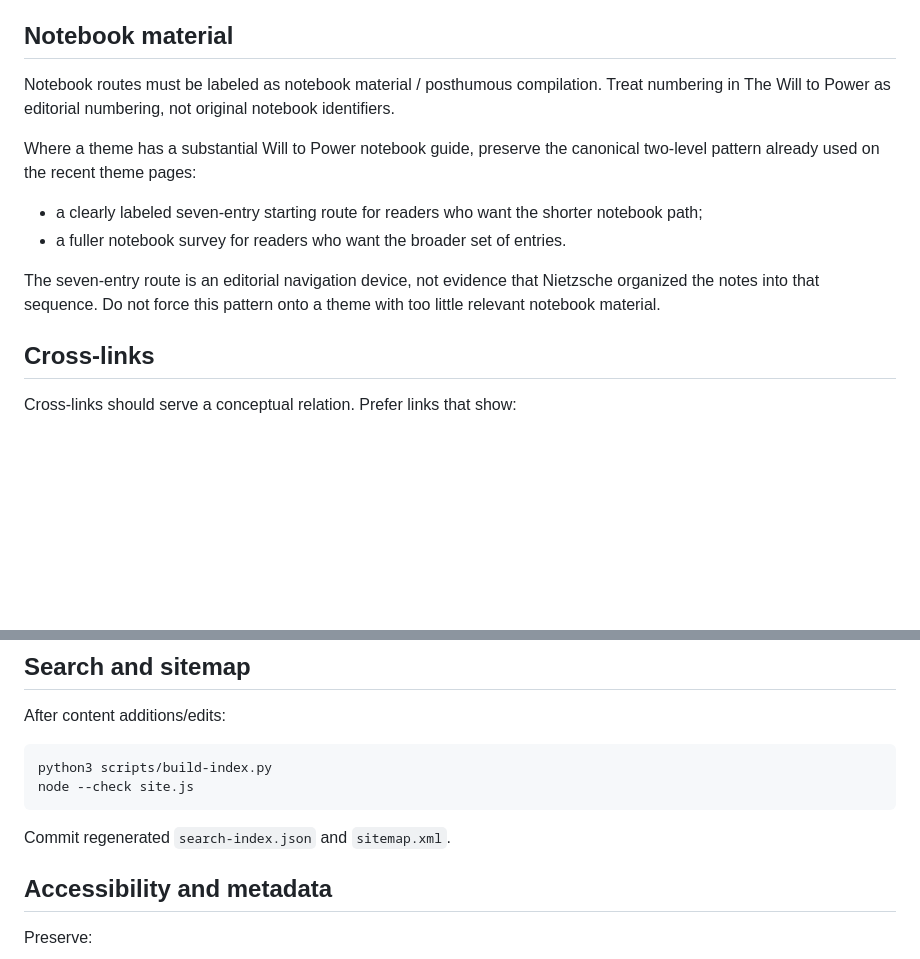
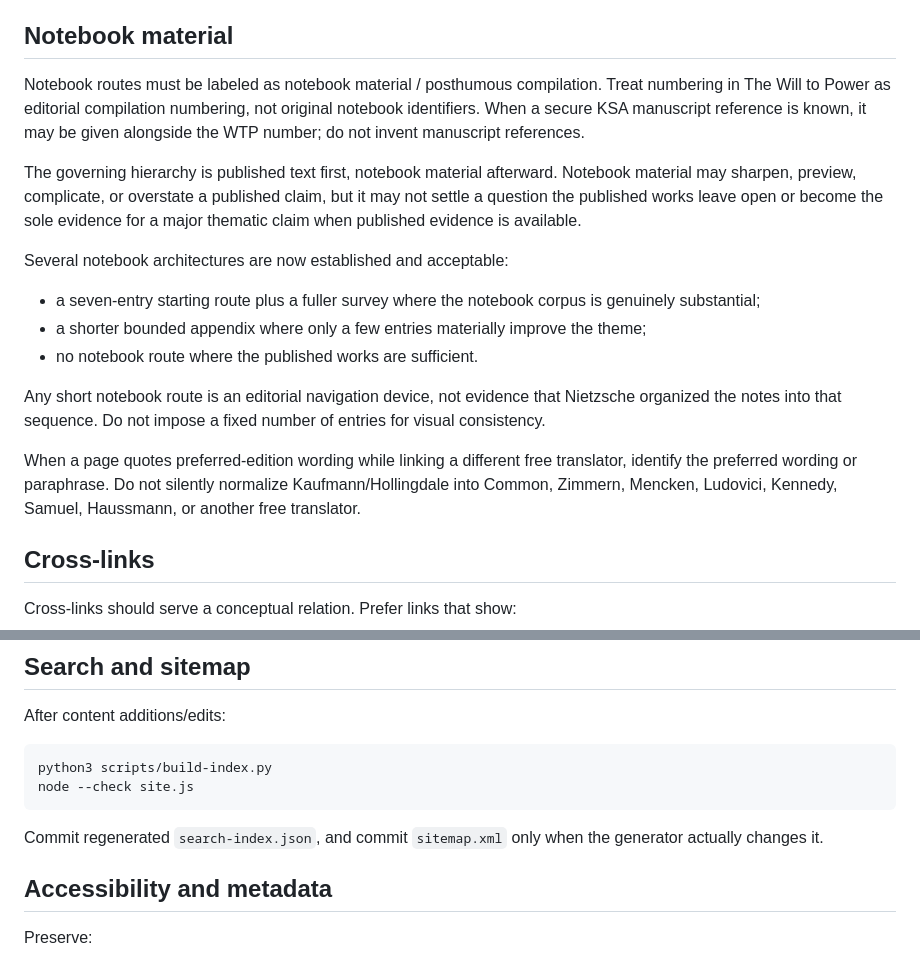
Before and after one commit to LiveFromTheCasita/Nietzsche-SpiritMask, a Markdown page: docs/CONTENT_STANDARDS.md, 2 parts joined by grey strips. GitHub-like rendering; blank space fills up the shorter version.

Commit message:
Docs: reconcile notebook and source standards

````diff
--- a/docs/CONTENT_STANDARDS.md
+++ b/docs/CONTENT_STANDARDS.md
@@ -45,13 +45,18 @@ Use `sources.html` as the edition authority.
 Use only what analysis requires. A quotation must earn its place by being interpreted; do not decorate pages with Nietzsche aphorisms.
 
 ## Notebook material
-Notebook routes must be labeled as notebook material / posthumous compilation. Treat numbering in The Will to Power as editorial numbering, not original notebook identifiers.
+Notebook routes must be labeled as notebook material / posthumous compilation. Treat numbering in The Will to Power as editorial compilation numbering, not original notebook identifiers. When a secure KSA manuscript reference is known, it may be given alongside the WTP number; do not invent manuscript references.
 
-Where a theme has a substantial Will to Power notebook guide, preserve the canonical two-level pattern already used on the recent theme pages:
-- a clearly labeled seven-entry starting route for readers who want the shorter notebook path;
-- a fuller notebook survey for readers who want the broader set of entries.
+The governing hierarchy is published text first, notebook material afterward. Notebook material may sharpen, preview, complicate, or overstate a published claim, but it may not settle a question the published works leave open or become the sole evidence for a major thematic claim when published evidence is available.
 
-The seven-entry route is an editorial navigation device, not evidence that Nietzsche organized the notes into that sequence. Do not force this pattern onto a theme with too little relevant notebook material.
+Several notebook architectures are now established and acceptable:
+- a seven-entry starting route plus a fuller survey where the notebook corpus is genuinely substantial;
+- a shorter bounded appendix where only a few entries materially improve the theme;
+- no notebook route where the published works are sufficient.
+
+Any short notebook route is an editorial navigation device, not evidence that Nietzsche organized the notes into that sequence. Do not impose a fixed number of entries for visual consistency.
+
+When a page quotes preferred-edition wording while linking a different free translator, identify the preferred wording or paraphrase. Do not silently normalize Kaufmann/Hollingdale into Common, Zimmern, Mencken, Ludovici, Kennedy, Samuel, Haussmann, or another free translator.
 
 ## Cross-links
 Cross-links should serve a conceptual relation. Prefer links that show:
@@ -71,7 +76,7 @@ After content additions/edits:
 python3 scripts/build-index.py
 node --check site.js
 ```
-Commit regenerated `search-index.json` and `sitemap.xml`.
+Commit regenerated `search-index.json`, and commit `sitemap.xml` only when the generator actually changes it.
 
 ## Accessibility and metadata
 Preserve:
````
